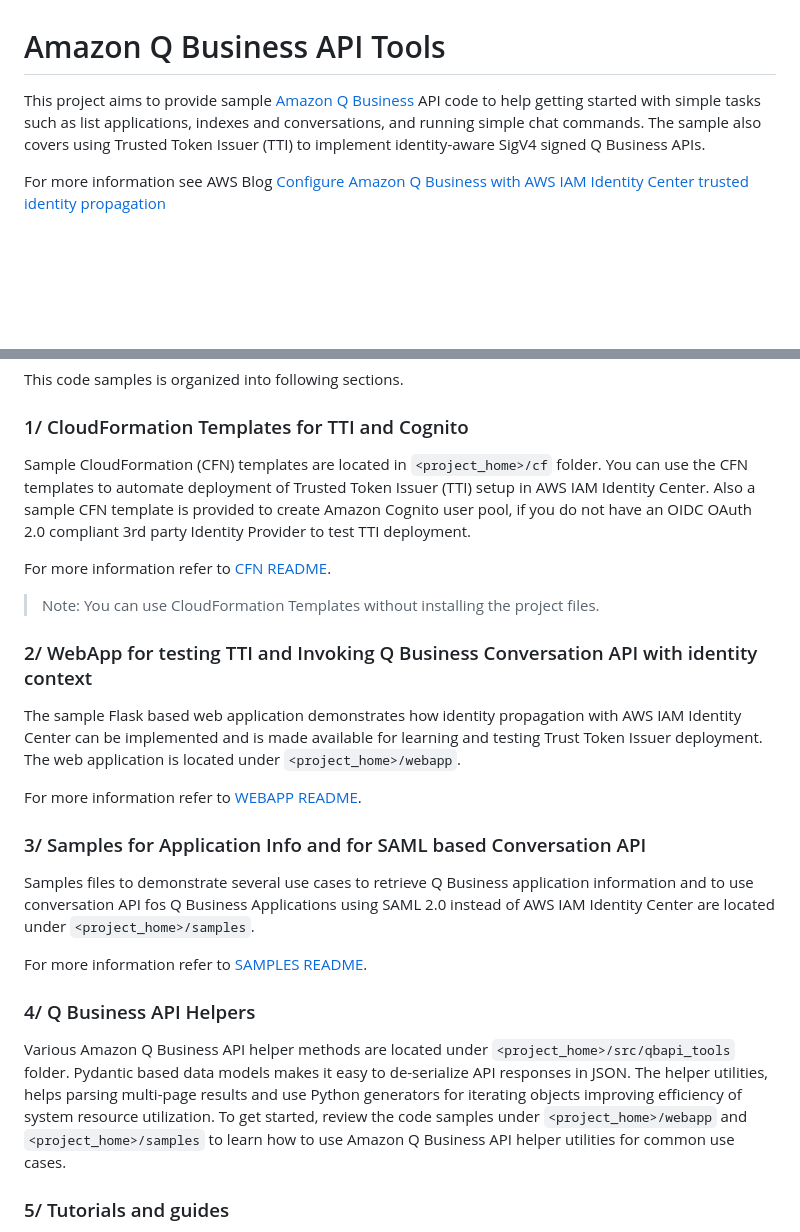
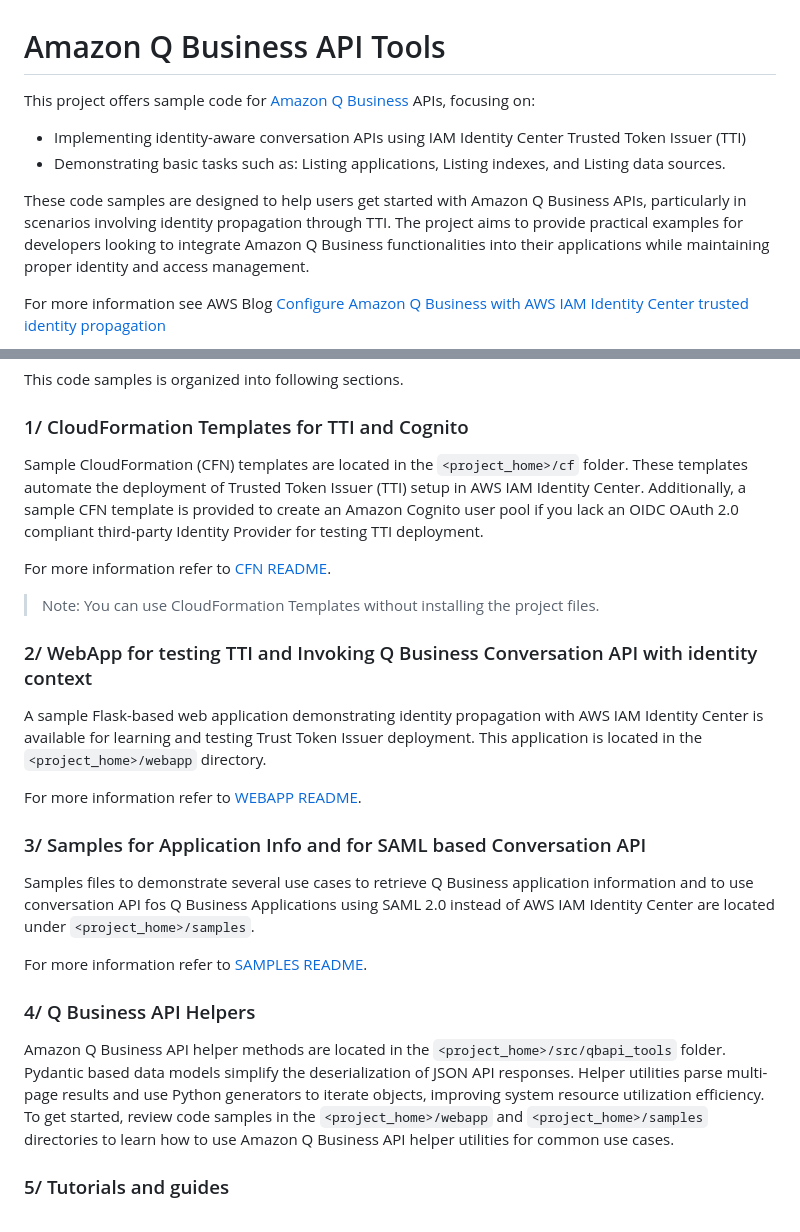
Before and after one commit to aws-samples/configuring-qbusiness-with-idc-tti, a Markdown page: README.md, 2 parts joined by grey strips. Rendered like a GitHub page; blank space fills up the shorter version.

Commit message:
readme - copy edit

```diff
--- a/README.md
+++ b/README.md
@@ -1,6 +1,11 @@
 # Amazon Q Business API Tools
 
-This project aims to provide sample [Amazon Q Business](https://console.aws.amazon.com/amazonq/home) API code to help getting started with simple tasks such as list applications, indexes and conversations, and running simple chat commands. The sample also covers using Trusted Token Issuer (TTI) to implement identity-aware SigV4 signed Q Business APIs.
+This project offers sample code for [Amazon Q Business](https://console.aws.amazon.com/amazonq/home) APIs, focusing on:
+* Implementing identity-aware conversation APIs using IAM Identity Center Trusted Token Issuer (TTI)
+* Demonstrating basic tasks such as: Listing applications, Listing indexes, and Listing data sources.
+
+These code samples are designed to help users get started with Amazon Q Business APIs, particularly in scenarios involving identity propagation through TTI. The project aims to provide practical examples for developers looking to integrate Amazon Q Business functionalities into their applications while maintaining proper identity and access management.
+
 
 For more information see AWS Blog [Configure Amazon Q Business with AWS IAM Identity Center trusted identity propagation](https://aws.amazon.com/blogs/machine-learning/configuring-amazon-q-business-with-aws-iam-identity-center-trusted-identity-propagation/)
 
@@ -25,14 +30,14 @@ Remember to follow steps in `Repository Setup` section below to install required
 This code samples is organized into following sections.
 
 ### 1/ CloudFormation Templates for TTI and Cognito
-Sample CloudFormation (CFN) templates are located in `<project_home>/cf` folder. You can use the CFN templates to automate deployment of Trusted Token Issuer (TTI) setup in AWS IAM Identity Center. Also a sample CFN template is provided to create Amazon Cognito user pool, if you do not have an OIDC OAuth 2.0 compliant 3rd party Identity Provider to test TTI deployment.
+Sample CloudFormation (CFN) templates are located in the `<project_home>/cf` folder. These templates automate the deployment of Trusted Token Issuer (TTI) setup in AWS IAM Identity Center. Additionally, a sample CFN template is provided to create an Amazon Cognito user pool if you lack an OIDC OAuth 2.0 compliant third-party Identity Provider for testing TTI deployment.
 
 For more information refer to [CFN README](/cf/README.md).
 
 > Note: You can use CloudFormation Templates without installing the project files.
 
 ### 2/ WebApp for testing TTI and Invoking Q Business Conversation API with identity context
-The sample Flask based web application demonstrates how identity propagation with AWS IAM Identity Center can be implemented and is made available for learning and testing Trust Token Issuer deployment. The web application is located under `<project_home>/webapp`.
+A sample Flask-based web application demonstrating identity propagation with AWS IAM Identity Center is available for learning and testing Trust Token Issuer deployment. This application is located in the `<project_home>/webapp` directory.
 
 For more information refer to [WEBAPP README](/webapp/README.md).
 
@@ -42,7 +47,7 @@ Samples files to demonstrate several use cases to retrieve Q Business applicatio
 For more information refer to [SAMPLES README](/samples/README.md).
 
 ### 4/ Q Business API Helpers
-Various Amazon Q Business API helper methods are located under `<project_home>/src/qbapi_tools` folder. Pydantic based data models makes it easy to de-serialize API responses in JSON. The helper utilities, helps parsing multi-page results and use Python generators for iterating objects improving efficiency of system resource utilization. To get started, review the code samples under `<project_home>/webapp` and `<project_home>/samples` to learn how to use Amazon Q Business API helper utilities for common use cases.
+Amazon Q Business API helper methods are located in the `<project_home>/src/qbapi_tools` folder. Pydantic based data models simplify the deserialization of JSON API responses. Helper utilities parse multi-page results and use Python generators to iterate objects, improving system resource utilization efficiency. To get started, review code samples in the `<project_home>/webapp` and `<project_home>/samples` directories to learn how to use Amazon Q Business API helper utilities for common use cases.
 
 ### 5/ Tutorials and guides
 Compilation of tutorials and guides to help with using Amazon Q Business identity-aware APIs are available under `<project_home>/docs`.
```
